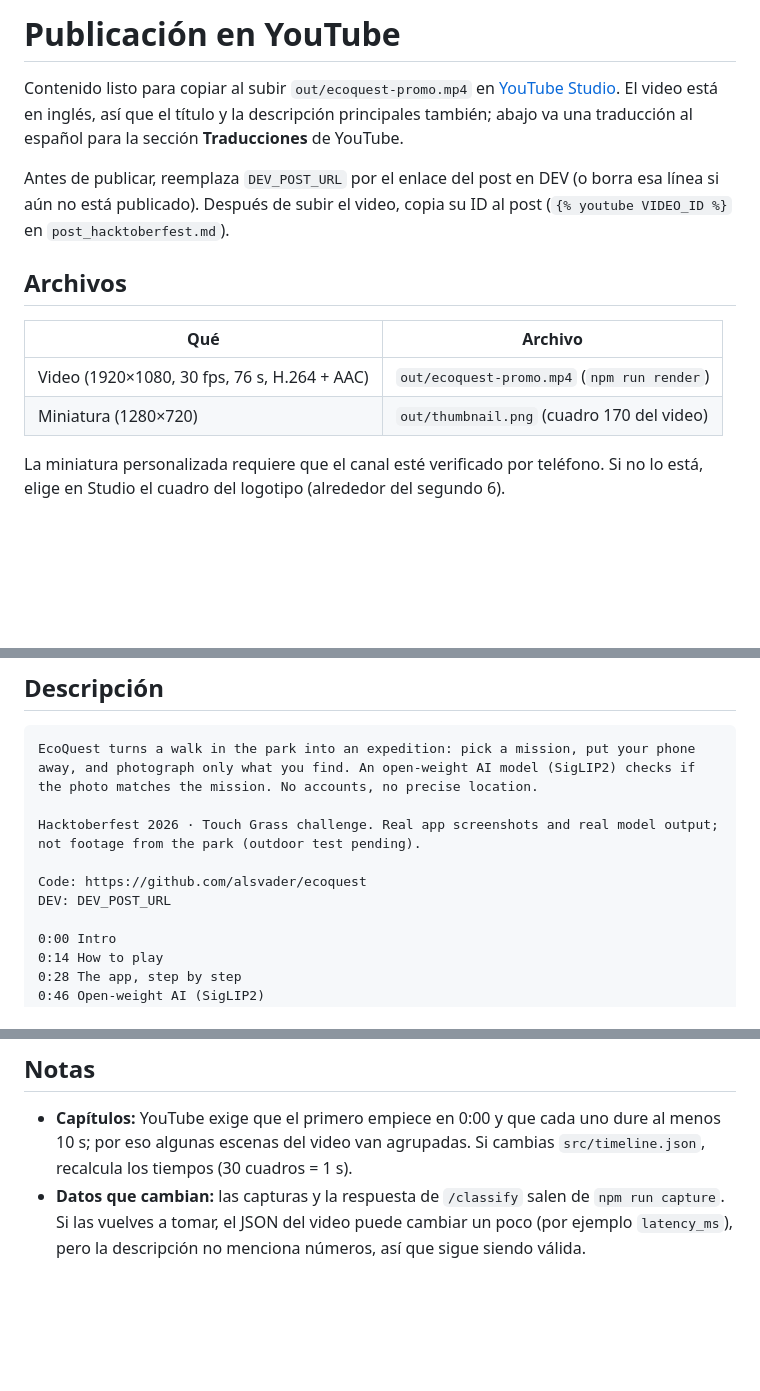
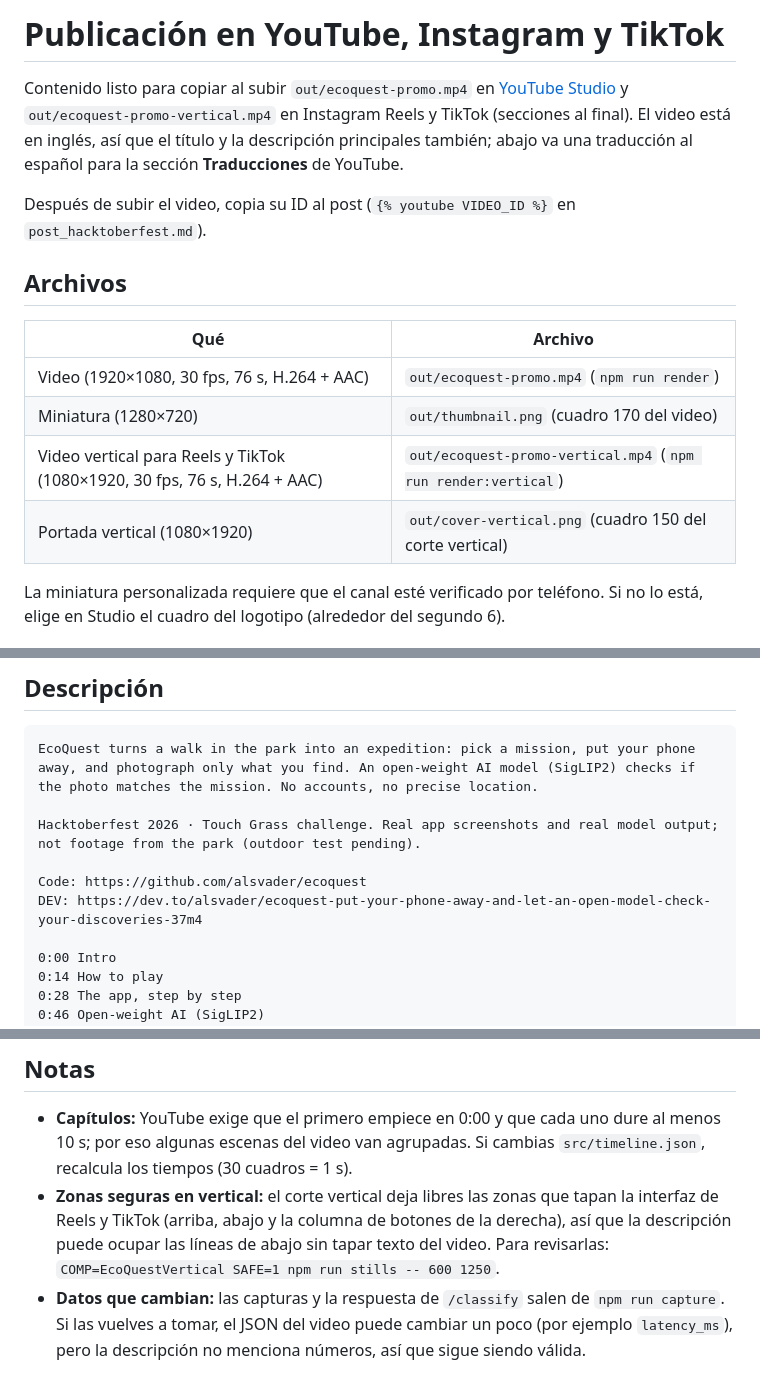
Before and after one commit to alsvader/ecoquest, a Markdown page: video/publicacion.md, 3 parts joined by grey strips. GitHub-like rendering; blank space fills up the shorter version.

```diff
--- a/video/publicacion.md
+++ b/video/publicacion.md
@@ -1,8 +1,8 @@
-# Publicación en YouTube
+# Publicación en YouTube, Instagram y TikTok
 
-Contenido listo para copiar al subir `out/ecoquest-promo.mp4` en [YouTube Studio](https://studio.youtube.com). El video está en inglés, así que el título y la descripción principales también; abajo va una traducción al español para la sección **Traducciones** de YouTube.
+Contenido listo para copiar al subir `out/ecoquest-promo.mp4` en [YouTube Studio](https://studio.youtube.com) y `out/ecoquest-promo-vertical.mp4` en Instagram Reels y TikTok (secciones al final). El video está en inglés, así que el título y la descripción principales también; abajo va una traducción al español para la sección **Traducciones** de YouTube.
 
-Antes de publicar, reemplaza `DEV_POST_URL` por el enlace del post en DEV (o borra esa línea si aún no está publicado). Después de subir el video, copia su ID al post (`{% youtube VIDEO_ID %}` en `post_hacktoberfest.md`).
+Después de subir el video, copia su ID al post (`{% youtube VIDEO_ID %}` en `post_hacktoberfest.md`).
 
 ## Archivos
 
@@ -10,6 +10,8 @@ Antes de publicar, reemplaza `DEV_POST_URL` por el enlace del post en DEV (o bor
 |---|---|
 | Video (1920×1080, 30 fps, 76 s, H.264 + AAC) | `out/ecoquest-promo.mp4` (`npm run render`) |
 | Miniatura (1280×720) | `out/thumbnail.png` (cuadro 170 del video) |
+| Video vertical para Reels y TikTok (1080×1920, 30 fps, 76 s, H.264 + AAC) | `out/ecoquest-promo-vertical.mp4` (`npm run render:vertical`) |
+| Portada vertical (1080×1920) | `out/cover-vertical.png` (cuadro 150 del corte vertical) |
 
 La miniatura personalizada requiere que el canal esté verificado por teléfono. Si no lo está, elige en Studio el cuadro del logotipo (alrededor del segundo 6).
 
@@ -35,7 +37,7 @@ EcoQuest turns a walk in the park into an expedition: pick a mission, put your p
 Hacktoberfest 2026 · Touch Grass challenge. Real app screenshots and real model output; not footage from the park (outdoor test pending).
 
 Code: https://github.com/alsvader/ecoquest
-DEV: DEV_POST_URL
+DEV: https://dev.to/alsvader/ecoquest-put-your-phone-away-and-let-an-open-model-check-your-discoveries-37m4
 
 0:00 Intro
 0:14 How to play
@@ -107,4 +210,5 @@ Fotos (Wikimedia Commons): Mandu joshi (CC0), ImagePerson (CC BY 4.0), David E M
 ## Notas
 
 - **Capítulos:** YouTube exige que el primero empiece en 0:00 y que cada uno dure al menos 10 s; por eso algunas escenas del video van agrupadas. Si cambias `src/timeline.json`, recalcula los tiempos (30 cuadros = 1 s).
+- **Zonas seguras en vertical:** el corte vertical deja libres las zonas que tapan la interfaz de Reels y TikTok (arriba, abajo y la columna de botones de la derecha), así que la descripción puede ocupar las líneas de abajo sin tapar texto del video. Para revisarlas: `COMP=EcoQuestVertical SAFE=1 npm run stills -- 600 1250`.
 - **Datos que cambian:** las capturas y la respuesta de `/classify` salen de `npm run capture`. Si las vuelves a tomar, el JSON del video puede cambiar un poco (por ejemplo `latency_ms`), pero la descripción no menciona números, así que sigue siendo válida.
```
Also changed, not shown: other parts of video/publicacion.md (+102 -1 lines).
